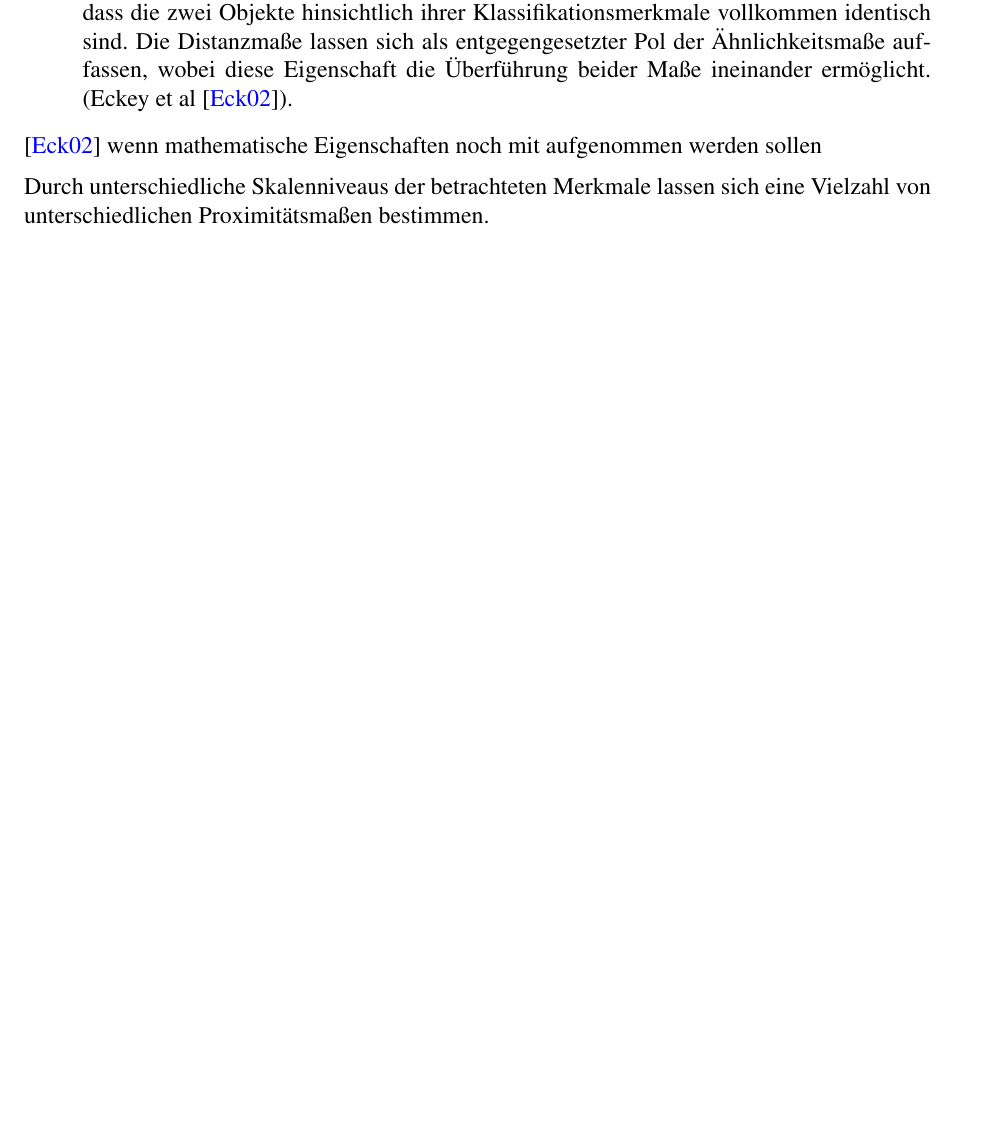
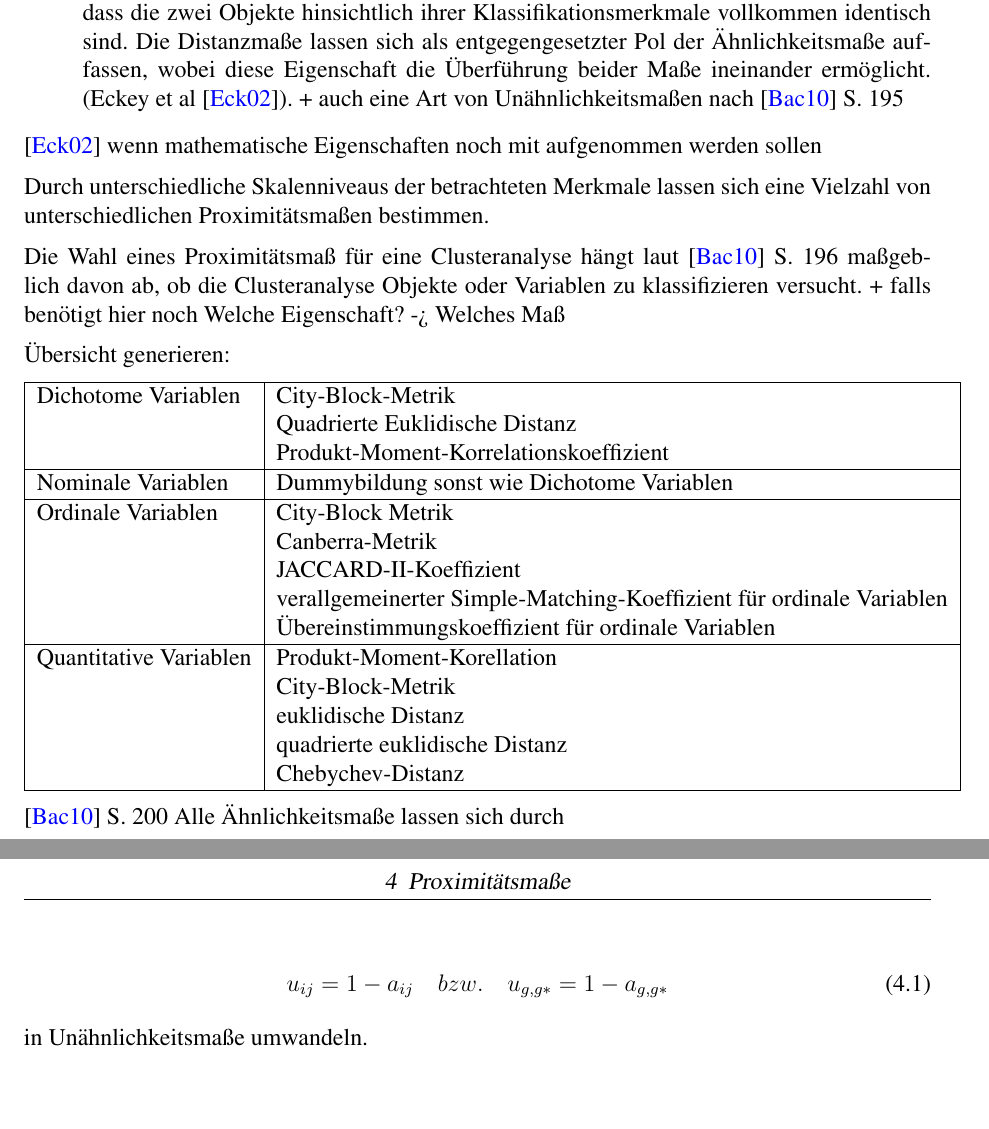
Before and after one commit to MPostler/Proseminar_Clusteranalyse, a LaTeX document (main.tex, which reads inc/proximitaetsmasse.tex): part of page 7 of 11 before the commit and two parts of pages 7 and 8 of 12 after it, the two joined at a grey line, cut so that both start at the same text, the shorter picture padded with empty space. Compiled offline with pdfLaTeX; an older LaTeX class or package is replaced by its successor.

Commit message:
Proximitätsmaße um Bacher.2010 ergänzt

```diff
--- a/inc/proximitaetsmasse.tex
+++ b/inc/proximitaetsmasse.tex
@@ -6,9 +6,40 @@ Nach Backhaus et al \cite{Backhaus.2016} lassen sich zwei Arten von Proximitäts
 
 \begin{enumerate}
 	\item Ähnlichkeitsmaße: Diese Maße spiegeln die Ähnlichkeit zweier Objekte wider. Je höher der zugewiesene Wert für zwei Objekte, desto höher ist auch ihre Ähnlichkeit.
-	\item Distanzmaße: Diese drücken die Unähnlichkeit zweier Objekte aus. Je größer die angegebene Distanz, desto unähnlicher sind die Objekte, wobei eine Distanz von Null ausdrückt, dass die zwei Objekte hinsichtlich ihrer Klassifikationsmerkmale vollkommen identisch sind. Die Distanzmaße lassen sich als entgegengesetzter Pol der Ähnlichkeitsmaße auffassen, wobei diese Eigenschaft die Überführung beider Maße ineinander ermöglicht. (Eckey et al \cite{Eckey.2002}).
+	\item Distanzmaße: Diese drücken die Unähnlichkeit zweier Objekte aus. Je größer die angegebene Distanz, desto unähnlicher sind die Objekte, wobei eine Distanz von Null ausdrückt, dass die zwei Objekte hinsichtlich ihrer Klassifikationsmerkmale vollkommen identisch sind. Die Distanzmaße lassen sich als entgegengesetzter Pol der Ähnlichkeitsmaße auffassen, wobei diese Eigenschaft die Überführung beider Maße ineinander ermöglicht. (Eckey et al \cite{Eckey.2002}). + auch eine Art von Unähnlichkeitsmaßen nach \cite{Bacher.2010} S. 195
 \end{enumerate}
 
 \cite{Eckey.2002} wenn mathematische Eigenschaften noch mit aufgenommen werden sollen
 
 Durch unterschiedliche Skalenniveaus der betrachteten Merkmale lassen sich eine Vielzahl von unterschiedlichen Proximitätsmaßen bestimmen.
+
+Die Wahl eines Proximitätsmaß für eine Clusteranalyse hängt laut \cite{Bacher.2010} S. 196 maßgeblich davon ab, ob die Clusteranalyse Objekte oder Variablen zu klassifizieren versucht. + falls benötigt hier noch Welche Eigenschaft? -> Welches Maß
+
+Übersicht generieren:
+
+\begin{tabular}{|l|l|}
+	 \hline
+	 Dichotome Variablen & City-Block-Metrik \\
+	 & Quadrierte Euklidische Distanz \\
+	 & Produkt-Moment-Korrelationskoeffizient \\ \hline
+	 Nominale Variablen & Dummybildung sonst wie Dichotome Variablen \\ \hline
+	 Ordinale Variablen & City-Block Metrik \\
+	 & Canberra-Metrik \\
+	 & JACCARD-II-Koeffizient \\
+	 & verallgemeinerter Simple-Matching-Koeffizient für ordinale Variablen \\
+	 & Übereinstimmungskoeffizient für ordinale Variablen \\ \hline
+	 Quantitative Variablen & Produkt-Moment-Korellation \\
+	 & City-Block-Metrik \\
+	 & euklidische Distanz \\
+	 & quadrierte euklidische Distanz \\
+	 & Chebychev-Distanz \\ \hline
+\end{tabular}
+
+
+\cite{Bacher.2010} S. 200 Alle Ähnlichkeitsmaße lassen sich durch
+
+\begin{equation}
+u_{ij} = 1 - a_{ij} \quad bzw.\quad u_{g,g*} = 1- a_{g,g*}
+\end{equation}
+
+in Unähnlichkeitsmaße umwandeln.
--- a/main.tex
+++ b/main.tex
@@ -16,6 +16,9 @@
 \usepackage{amssymb}
 \usepackage{amstext}
 \usepackage{amsfonts}
+\usepackage{mathrsfs}
+\usepackage{mathtools}
+
 
 \usepackage{algorithm}
 \usepackage{algorithmic}
```
Also changed, not shown: inc/verfahren.tex (+1 -6 lines), main.pdf.
